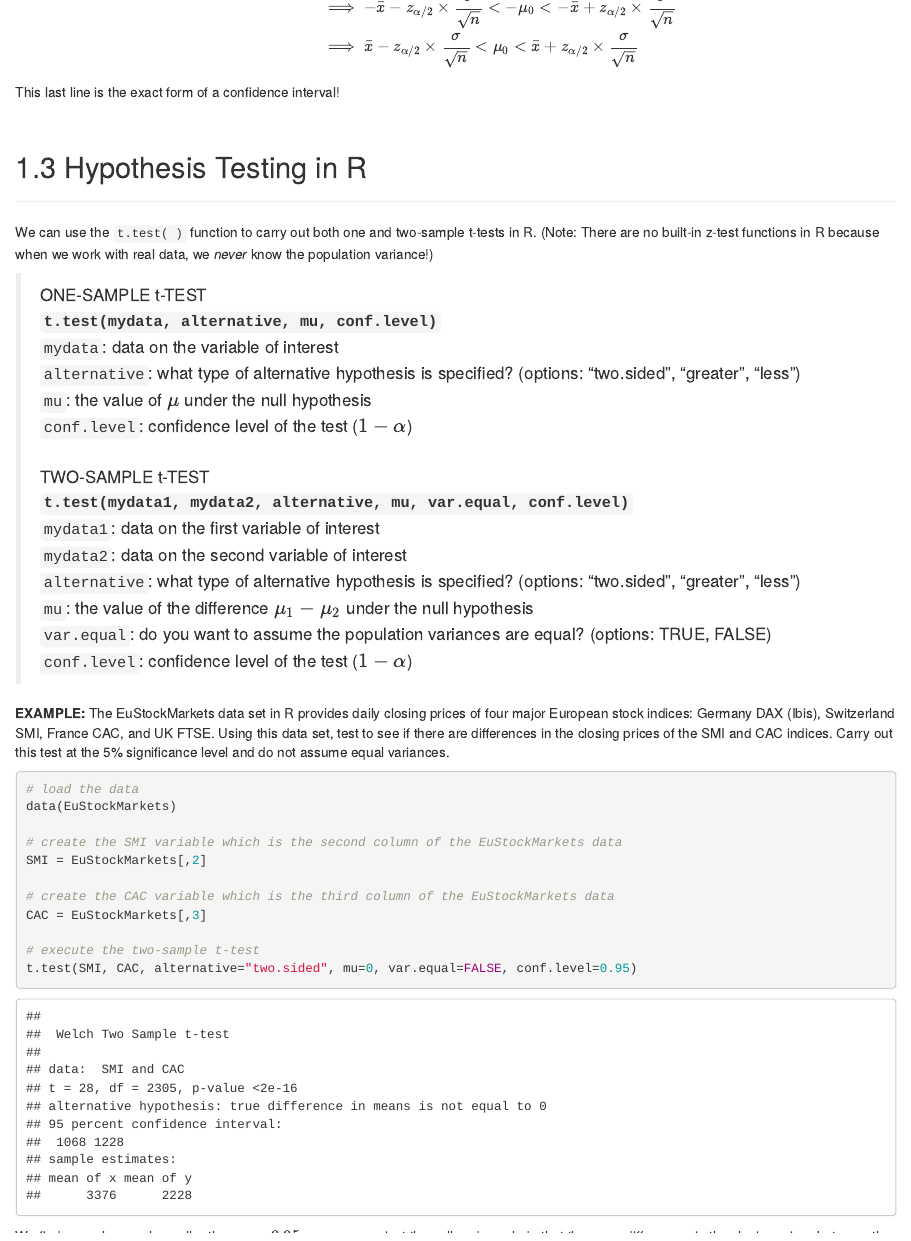
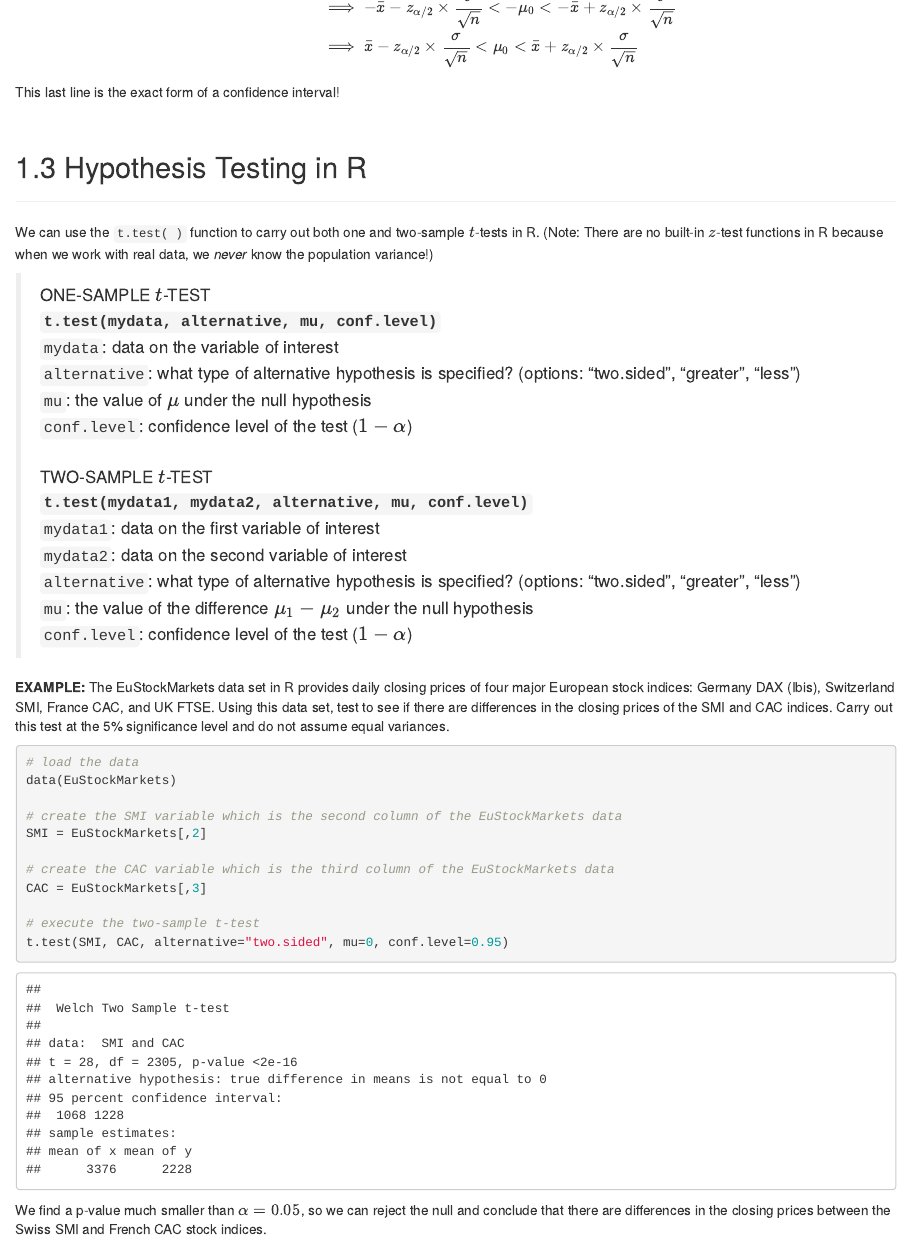
Before and after one commit to rgreminger/MSIN0010book, an R Markdown document (05testing.Rmd): the page in a window 1100 px wide, from 4980 px down. Rendered offline with R 4.5, knitr and Pandoc, with nearby package versions; drawn as R Markdown's standard HTML page in place of the format the file asks for.

Commit message:
updated formatting

````diff
--- a/05testing.Rmd
+++ b/05testing.Rmd
@@ -198,23 +198,22 @@ This last line is the exact form of a confidence interval!
 ## Hypothesis Testing in R
 <hr>
 
-We can use the `t.test( )` function to carry out both one and two-sample t-tests in R. (Note: There are no built-in z-test functions in R because when we work with real data, we *never* know the population variance!)
+We can use the `t.test( )` function to carry out both one and two-sample $t$-tests in R. (Note: There are no built-in $z$-test functions in R because when we work with real data, we *never* know the population variance!)
 
 <blockquote>
-ONE-SAMPLE t-TEST<br>
+ONE-SAMPLE $t$-TEST<br>
 **`t.test(mydata, alternative, mu, conf.level)`**<br>
 `mydata`: data on the variable of interest<br>
 `alternative`: what type of alternative hypothesis is specified? (options: "two.sided", "greater", "less") <br>
 `mu`: the value of $\mu$ under the null hypothesis<br>
 `conf.level`: confidence level of the test ($1-\alpha$)<br>
 <br>
-TWO-SAMPLE t-TEST<br>
-**`t.test(mydata1, mydata2, alternative, mu, var.equal, conf.level)`**<br>
+TWO-SAMPLE $t$-TEST<br>
+**`t.test(mydata1, mydata2, alternative, mu, conf.level)`**<br>
 `mydata1`: data on the first variable of interest<br>
 `mydata2`: data on the second variable of interest<br>
 `alternative`: what type of alternative hypothesis is specified? (options: "two.sided", "greater", "less") <br>
 `mu`: the value of the difference $\mu_1-\mu_2$ under the null hypothesis<br>
-`var.equal`: do you want to assume the population variances are equal? (options: TRUE, FALSE)<br>
 `conf.level`: confidence level of the test ($1-\alpha$)<br>
 
 </blockquote>
@@ -234,7 +233,7 @@ SMI = EuStockMarkets[,2]
 CAC = EuStockMarkets[,3]
 
 # execute the two-sample t-test
-t.test(SMI, CAC, alternative="two.sided", mu=0, var.equal=FALSE, conf.level=0.95)
+t.test(SMI, CAC, alternative="two.sided", mu=0, conf.level=0.95)
 ```
 
 
````
Also changed, not shown: docs/search_index.json, 05testing.Rmd (6 more changed lines), 1 other file.
